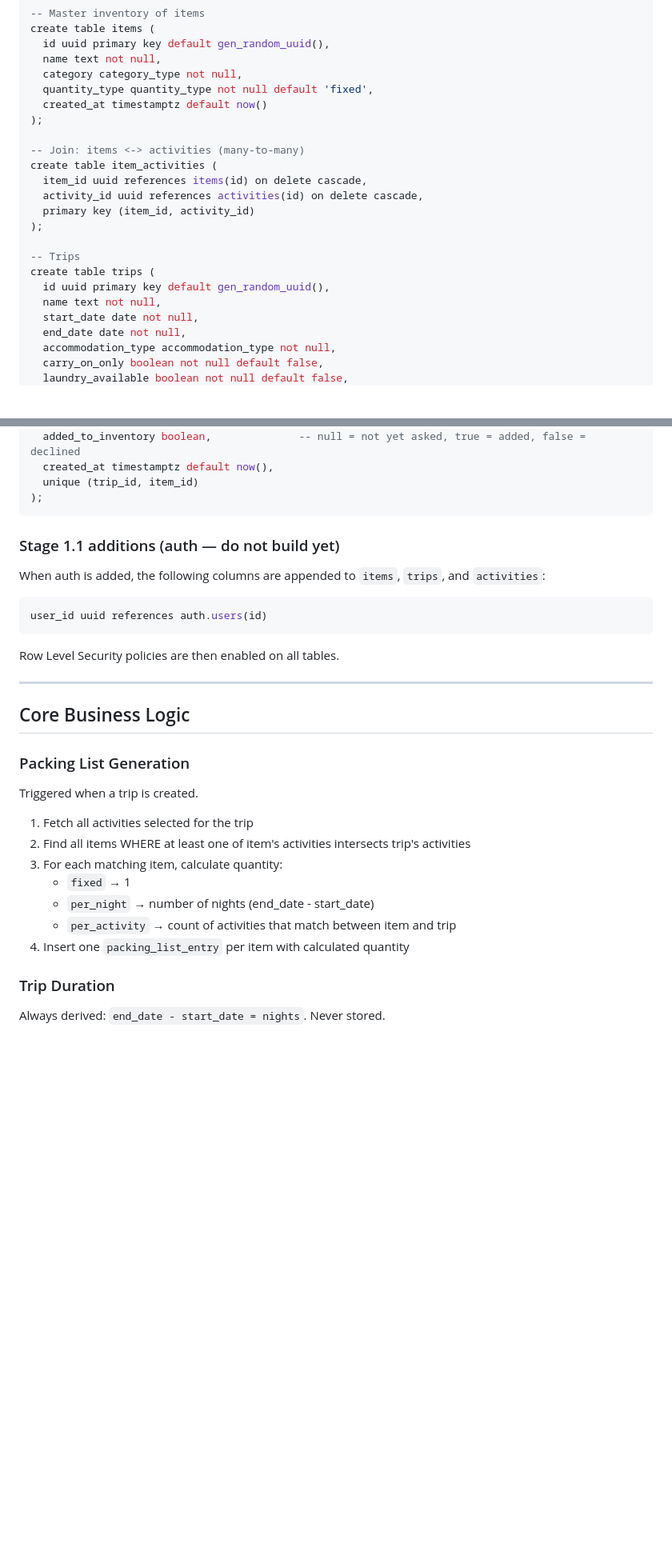
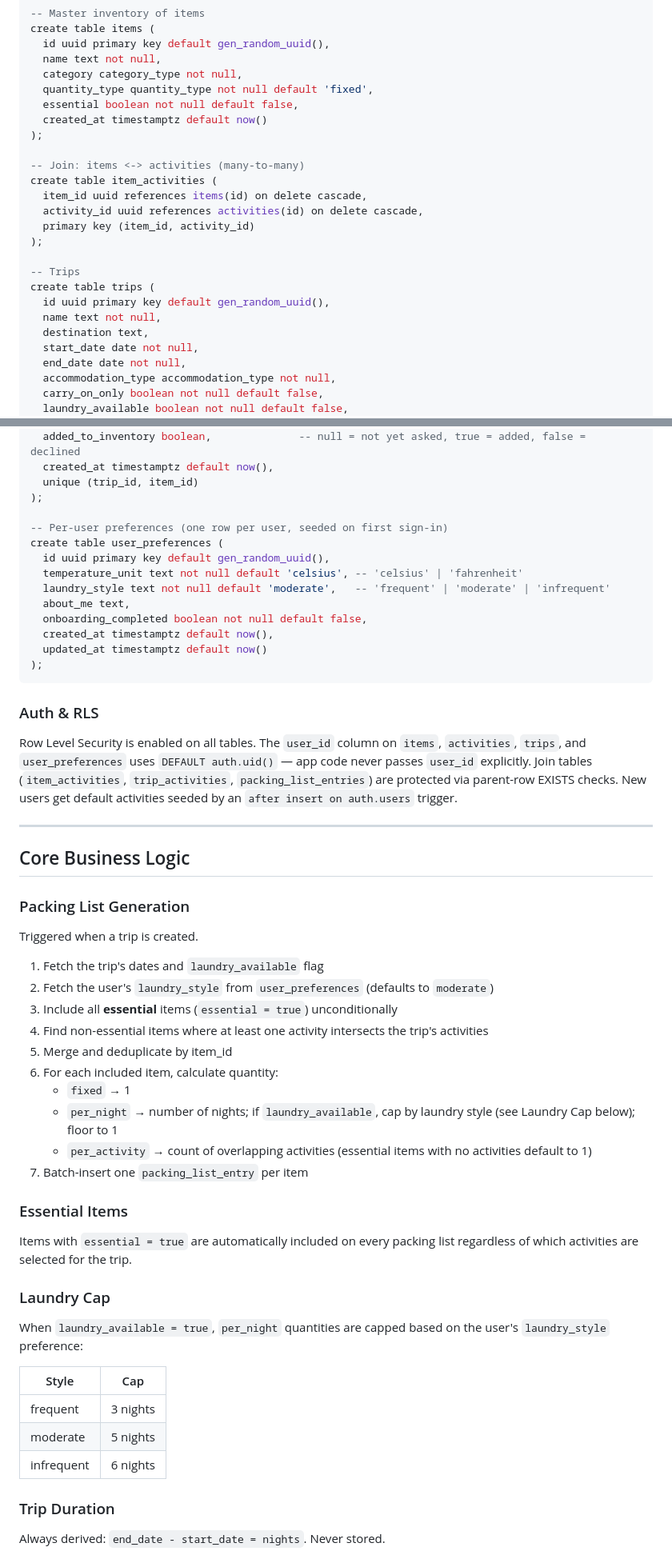
Before and after one commit to willwhipple/ZipIt, a Markdown page: CLAUDE.md, 2 parts joined by grey strips. Shown at 80% size. GitHub-like rendering; blank space fills up the shorter version.

````diff
--- a/CLAUDE.md
+++ b/CLAUDE.md
@@ -134,6 +116,7 @@ create table items (
   name text not null,
   category category_type not null,
   quantity_type quantity_type not null default 'fixed',
+  essential boolean not null default false,
   created_at timestamptz default now()
 );
 
@@ -148,6 +131,7 @@ create table item_activities (
 create table trips (
   id uuid primary key default gen_random_uuid(),
   name text not null,
+  destination text,
   start_date date not null,
   end_date date not null,
   accommodation_type accommodation_type not null,
@@ -177,14 +161,22 @@ create table packing_list_entries (
   created_at timestamptz default now(),
   unique (trip_id, item_id)
 );
+
+-- Per-user preferences (one row per user, seeded on first sign-in)
+create table user_preferences (
+  id uuid primary key default gen_random_uuid(),
+  temperature_unit text not null default 'celsius', -- 'celsius' | 'fahrenheit'
+  laundry_style text not null default 'moderate',   -- 'frequent' | 'moderate' | 'infrequent'
+  about_me text,
+  onboarding_completed boolean not null default false,
+  created_at timestamptz default now(),
+  updated_at timestamptz default now()
+);
 ```
 
-### Stage 1.1 additions (auth — do not build yet)
-When auth is added, the following columns are appended to `items`, `trips`, and `activities`:
-```sql
-user_id uuid references auth.users(id)
-```
-Row Level Security policies are then enabled on all tables.
+### Auth & RLS
+
+Row Level Security is enabled on all tables. The `user_id` column on `items`, `activities`, `trips`, and `user_preferences` uses `DEFAULT auth.uid()` — app code never passes `user_id` explicitly. Join tables (`item_activities`, `trip_activities`, `packing_list_entries`) are protected via parent-row EXISTS checks. New users get default activities seeded by an `after insert on auth.users` trigger.
 
 ---
 
@@ -193,13 +185,28 @@ Row Level Security policies are then enabled on all tables.
 ### Packing List Generation
 Triggered when a trip is created.
 
-1. Fetch all activities selected for the trip
-2. Find all items WHERE at least one of item's activities intersects trip's activities
-3. For each matching item, calculate quantity:
+1. Fetch the trip's dates and `laundry_available` flag
+2. Fetch the user's `laundry_style` from `user_preferences` (defaults to `moderate`)
+3. Include all **essential** items (`essential = true`) unconditionally
+4. Find non-essential items where at least one activity intersects the trip's activities
+5. Merge and deduplicate by item_id
+6. For each included item, calculate quantity:
    - `fixed` → 1
-   - `per_night` → number of nights (end_date - start_date)
-   - `per_activity` → count of activities that match between item and trip
-4. Insert one `packing_list_entry` per item with calculated quantity
+   - `per_night` → number of nights; if `laundry_available`, cap by laundry style (see Laundry Cap below); floor to 1
+   - `per_activity` → count of overlapping activities (essential items with no activities default to 1)
+7. Batch-insert one `packing_list_entry` per item
+
+### Essential Items
+Items with `essential = true` are automatically included on every packing list regardless of which activities are selected for the trip.
+
+### Laundry Cap
+When `laundry_available = true`, `per_night` quantities are capped based on the user's `laundry_style` preference:
+
+| Style | Cap |
+|---|---|
+| frequent | 3 nights |
+| moderate | 5 nights |
+| infrequent | 6 nights |
 
 ### Trip Duration
 Always derived: `end_date - start_date = nights`. Never stored.
````
Also changed, not shown: other parts of CLAUDE.md (+82 -48 lines), auth-plan.md (deleted, +0 -293 lines), issues.md (deleted, +0 -44 lines).
